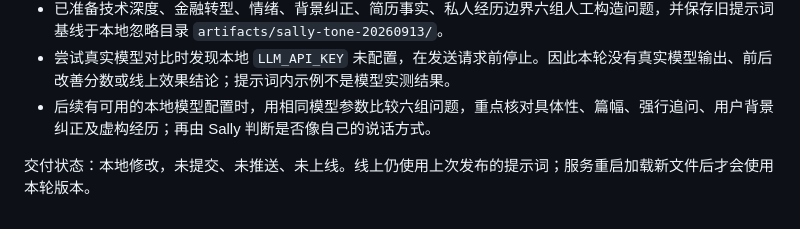
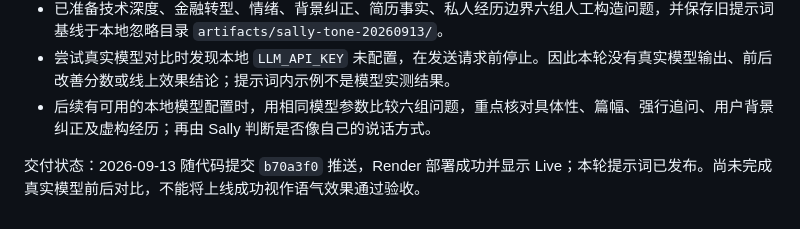
Before and after one commit to Arianator-SalD/zhishengji, a Markdown page: Sally语气调优说明.md, the part around the change. GitHub-like rendering.

```diff
--- a/Sally语气调优说明.md
+++ b/Sally语气调优说明.md
@@ -41,4 +41,4 @@
 - 尝试真实模型对比时发现本地 `LLM_API_KEY` 未配置，在发送请求前停止。因此本轮没有真实模型输出、前后改善分数或线上效果结论；提示词内示例不是模型实测结果。
 - 后续有可用的本地模型配置时，用相同模型参数比较六组问题，重点核对具体性、篇幅、强行追问、用户背景纠正及虚构经历；再由 Sally 判断是否像自己的说话方式。
 
-交付状态：本地修改，未提交、未推送、未上线。线上仍使用上次发布的提示词；服务重启加载新文件后才会使用本轮版本。
+交付状态：2026-09-13 随代码提交 `b70a3f0` 推送，Render 部署成功并显示 Live；本轮提示词已发布。尚未完成真实模型前后对比，不能将上线成功视作语气效果通过验收。
```
Also changed, not shown: 迭代日志.md (+7 -5 lines).
